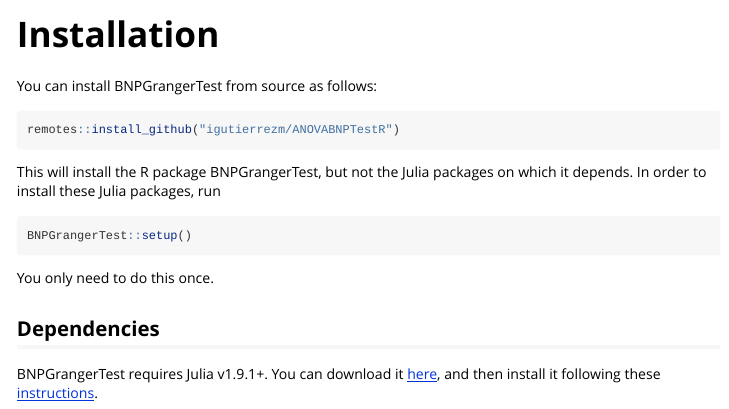
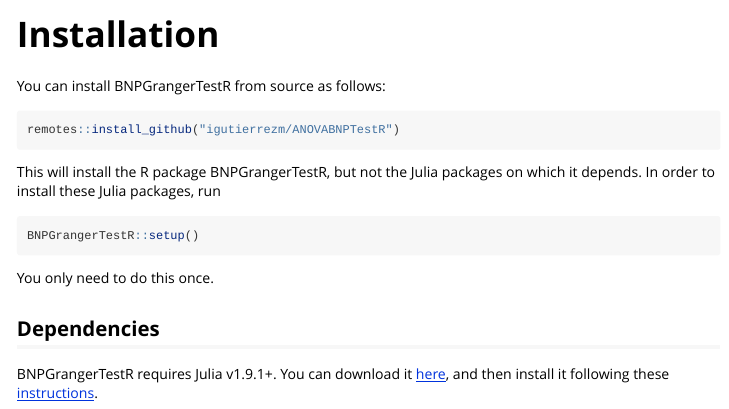
Before and after one commit to igutierrezm/BNPGrangerTestR, an R Markdown document (vignettes/installation.Rmd): the page in a window 1100 px wide, from its top. Rendered offline with R 4.5, knitr and Pandoc, with nearby package versions.

Commit message:
Fix typo in package name.

````diff
--- a/vignettes/installation.Rmd
+++ b/vignettes/installation.Rmd
@@ -14,24 +14,24 @@ knitr::opts_chunk$set(
 )
 ```
 
-You can install BNPGrangerTest from source as follows:
+You can install BNPGrangerTestR from source as follows:
 
 ```{r, eval = FALSE}
 remotes::install_github("igutierrezm/ANOVABNPTestR")
 ```
 
-This will install the R package BNPGrangerTest, but not the Julia packages on
+This will install the R package BNPGrangerTestR, but not the Julia packages on
 which it depends. In order to install these Julia packages, run
 
 ```{r, eval = FALSE}
-BNPGrangerTest::setup()
+BNPGrangerTestR::setup()
 ```
 
 You only need to do this once.
 
 ## Dependencies
 
-BNPGrangerTest requires Julia v1.9.1+. You can download it
+BNPGrangerTestR requires Julia v1.9.1+. You can download it
 [here](https://julialang.org/downloads/),
 and then install it following these
 [instructions](https://julialang.org/downloads/platform/).
````
Also changed, not shown: README.md.
